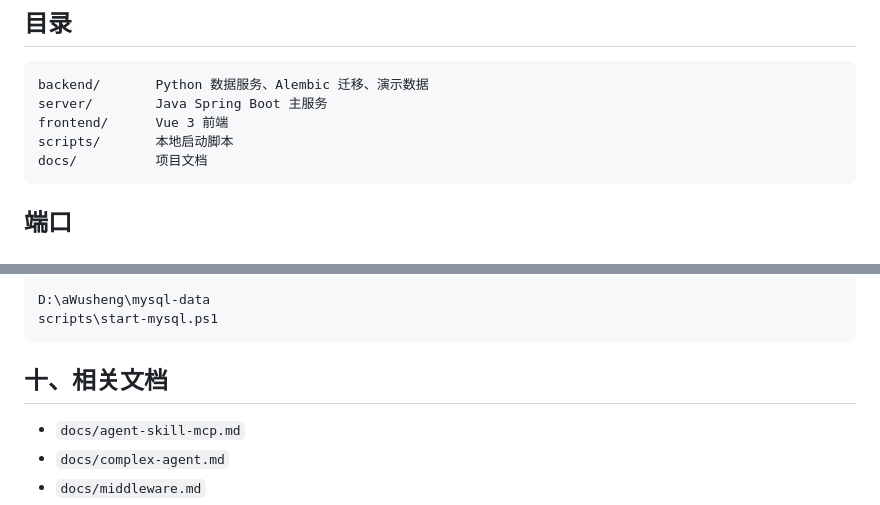
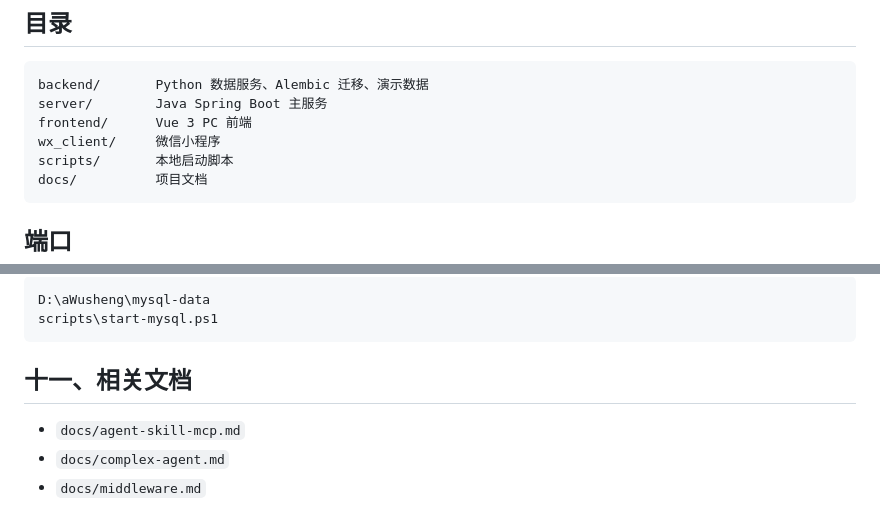
Before and after one commit to wusheng121/SDproject, a Markdown page: README.md, 2 parts joined by grey strips. GitHub-like rendering.

````diff
--- a/README.md
+++ b/README.md
@@ -14,7 +14,8 @@
 ```text
 backend/       Python 数据服务、Alembic 迁移、演示数据
 server/        Java Spring Boot 主服务
-frontend/      Vue 3 前端
+frontend/      Vue 3 PC 前端
+wx_client/     微信小程序
 scripts/       本地启动脚本
 docs/          项目文档
 ```
@@ -477,7 +531,7 @@ D:\aWusheng\mysql-data
 scripts\start-mysql.ps1
 ```
 
-## 十、相关文档
+## 十一、相关文档
 
 - `docs/agent-skill-mcp.md`
 - `docs/complex-agent.md`
````
Also changed, not shown: other parts of README.md (+56 -3 lines), 小程序方案.md (+1 -1 lines).
